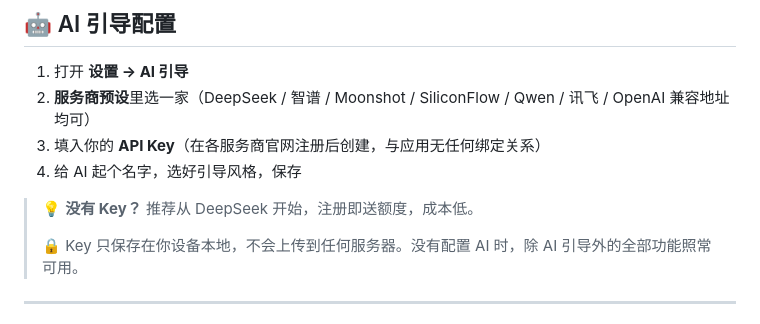
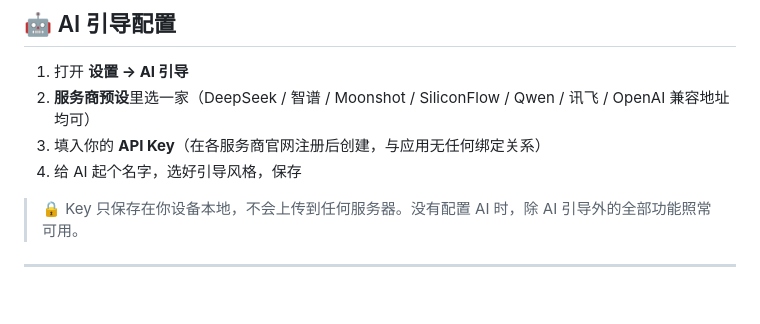
Before and after one commit to 1Xxuan/letit, a Markdown page: README.md, the part around the change. Drawn GitHub-style; blank space fills up the shorter version.

Commit message:
docs: 移除易过时的注册赠送额度提示

```diff
--- a/README.md
+++ b/README.md
@@ -161,8 +161,6 @@
 3. 填入你的 **API Key**（在各服务商官网注册后创建，与应用无任何绑定关系）
 4. 给 AI 起个名字，选好引导风格，保存
 
-> 💡 **没有 Key？** 推荐从 DeepSeek 开始，注册即送额度，成本低。
->
 > 🔒 Key 只保存在你设备本地，不会上传到任何服务器。没有配置 AI 时，除 AI 引导外的全部功能照常可用。
 
 ---
```
